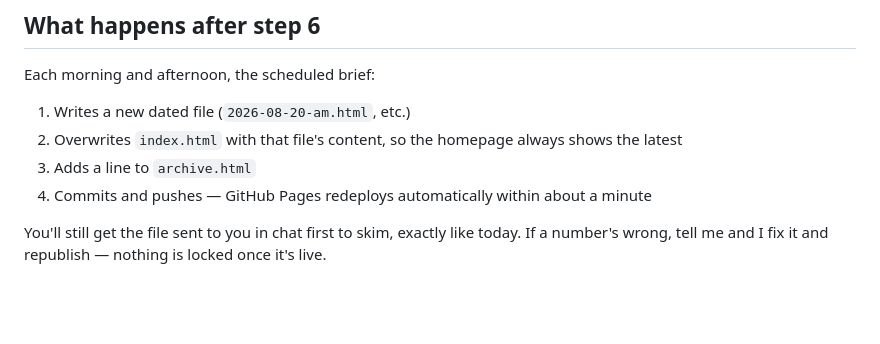
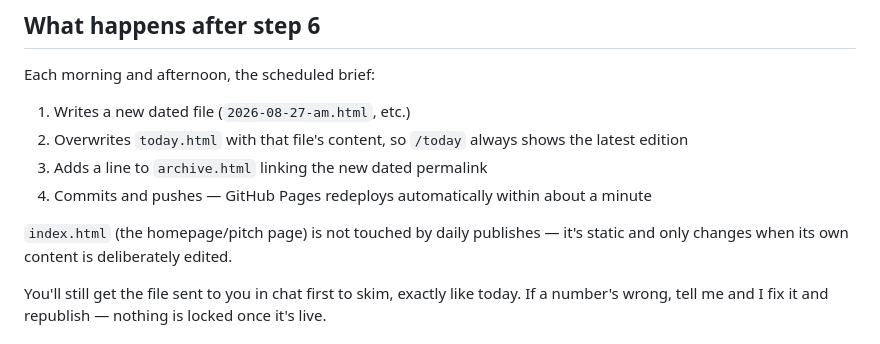
Before and after one commit to priyanshm2006/915brief, a Markdown page: README.md, the part around the change. Rendered like a GitHub page; blank space fills up the shorter version.

```diff
--- a/README.md
+++ b/README.md
@@ -28,10 +28,12 @@ README walks through it, ~15 minutes), paste its URL into `NF_WORKER_URL` near t
 ## What happens after step 6
 
 Each morning and afternoon, the scheduled brief:
-1. Writes a new dated file (`2026-08-20-am.html`, etc.)
-2. Overwrites `index.html` with that file's content, so the homepage always shows the latest
-3. Adds a line to `archive.html`
+1. Writes a new dated file (`2026-08-27-am.html`, etc.)
+2. Overwrites `today.html` with that file's content, so `/today` always shows the latest edition
+3. Adds a line to `archive.html` linking the new dated permalink
 4. Commits and pushes — GitHub Pages redeploys automatically within about a minute
+
+`index.html` (the homepage/pitch page) is not touched by daily publishes — it's static and only changes when its own content is deliberately edited.
 
 You'll still get the file sent to you in chat first to skim, exactly like today. If a number's wrong, tell me and I fix it and republish — nothing is locked once it's live.
 
```
